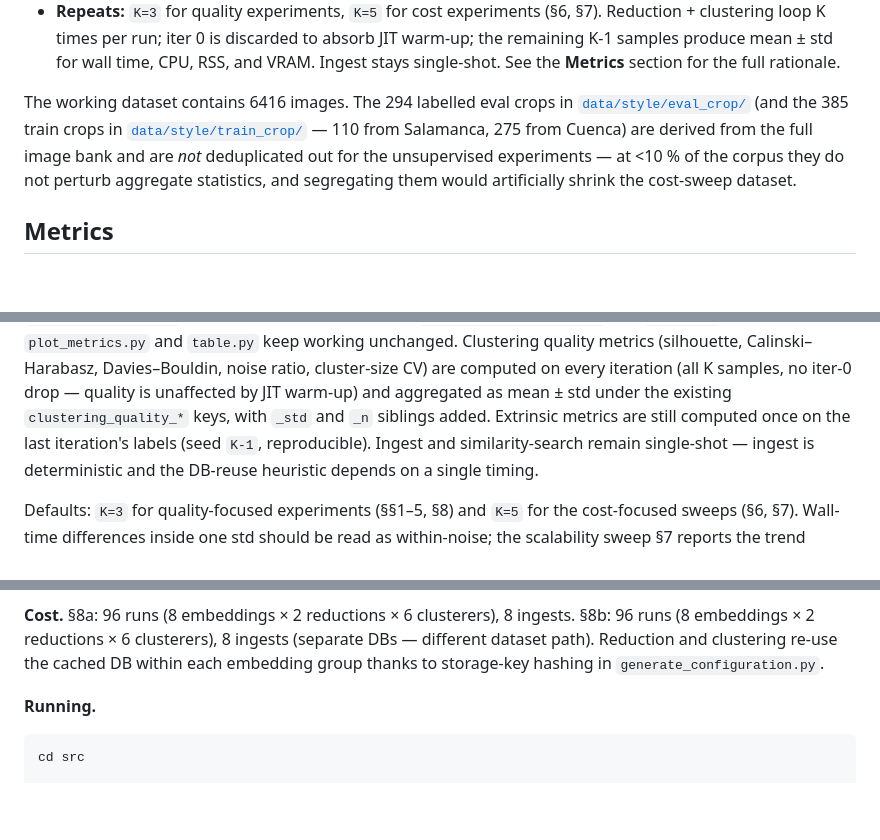
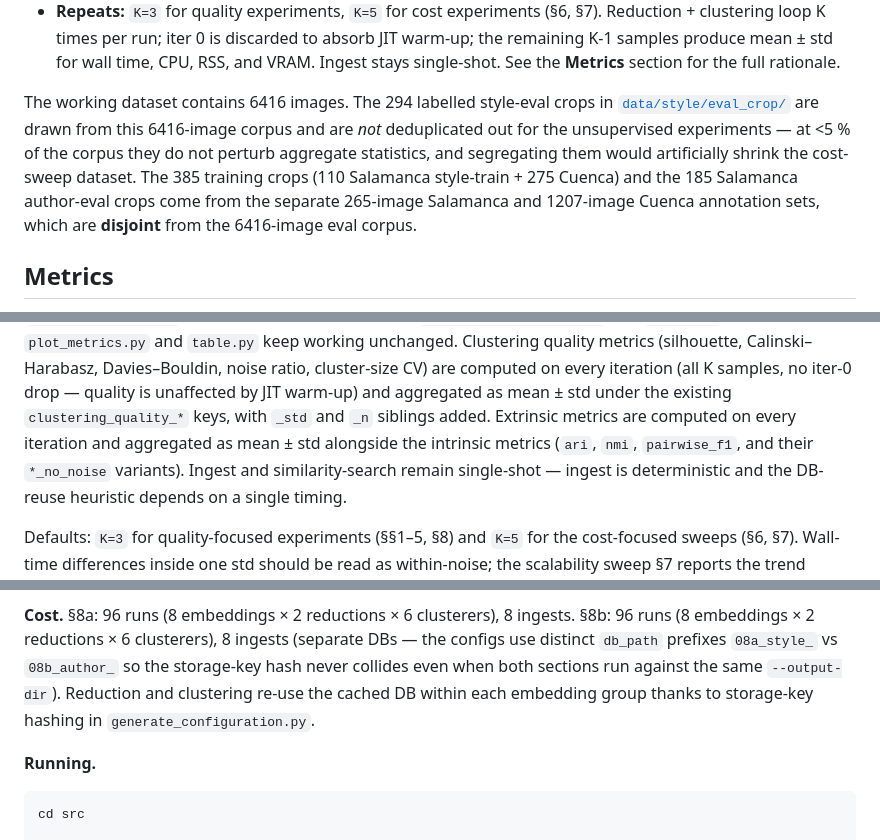
Before and after one commit to Luengor/tfm, a Markdown page: infos/experiments.md, 3 parts joined by grey strips. GitHub-like rendering; blank space fills up the shorter version.

Commit message:
wawawawa

```diff
--- a/infos/experiments.md
+++ b/infos/experiments.md
@@ -44,13 +44,15 @@ comparisons are clean:
   wall time, CPU, RSS, and VRAM. Ingest stays single-shot. See the
   **Metrics** section for the full rationale.
 
-The working dataset contains 6416 images. The 294 labelled eval
-crops in [`data/style/eval_crop/`](../data/style/eval_crop/) (and the 385
-train crops in [`data/style/train_crop/`](../data/style/train_crop/) —
-110 from Salamanca, 275 from Cuenca) are derived from the full image bank
-and are *not* deduplicated out for the unsupervised experiments — at <10 %
-of the corpus they do not perturb aggregate statistics, and segregating them
-would artificially shrink the cost-sweep dataset.
+The working dataset contains 6416 images. The 294 labelled style-eval
+crops in [`data/style/eval_crop/`](../data/style/eval_crop/) are drawn from
+this 6416-image corpus and are *not* deduplicated out for the unsupervised
+experiments — at <5 % of the corpus they do not perturb aggregate statistics,
+and segregating them would artificially shrink the cost-sweep dataset. The 385
+training crops (110 Salamanca style-train + 275 Cuenca) and the 185
+Salamanca author-eval crops come from the separate 265-image Salamanca and
+1207-image Cuenca annotation sets, which are **disjoint** from the 6416-image
+eval corpus.
 
 ## Metrics
 
@@ -70,8 +72,9 @@ Calinski–Harabasz, Davies–Bouldin, noise ratio, cluster-size CV) are compute
 on every iteration (all K samples, no iter-0 drop — quality is unaffected by
 JIT warm-up) and aggregated as mean ± std under the existing
 `clustering_quality_*` keys, with `_std` and `_n` siblings added. Extrinsic
-metrics are still computed once on the last iteration's labels (seed `K-1`,
-reproducible). Ingest and similarity-search remain single-shot — ingest is
+metrics are computed on every iteration and aggregated as mean ± std alongside
+the intrinsic metrics (`ari`, `nmi`, `pairwise_f1`, and their `*_no_noise`
+variants). Ingest and similarity-search remain single-shot — ingest is
 deterministic and the DB-reuse heuristic depends on a single timing.
 
 Defaults: `K=3` for quality-focused experiments (§§1–5, §8) and `K=5` for the
@@ -497,9 +500,11 @@ are small enough that every run processes the full set).
 
 **Cost.** §8a: 96 runs (8 embeddings × 2 reductions × 6 clusterers), 8
 ingests. §8b: 96 runs (8 embeddings × 2 reductions × 6 clusterers), 8
-ingests (separate DBs — different dataset path). Reduction and clustering
-re-use the cached DB within each embedding group thanks to storage-key
-hashing in `generate_configuration.py`.
+ingests (separate DBs — the configs use distinct `db_path` prefixes
+`08a_style_` vs `08b_author_` so the storage-key hash never collides even
+when both sections run against the same `--output-dir`). Reduction and
+clustering re-use the cached DB within each embedding group thanks to
+storage-key hashing in `generate_configuration.py`.
 
 **Running.**
 
```
Also changed, not shown: other parts of infos/experiments.md (+0 -3 lines).
